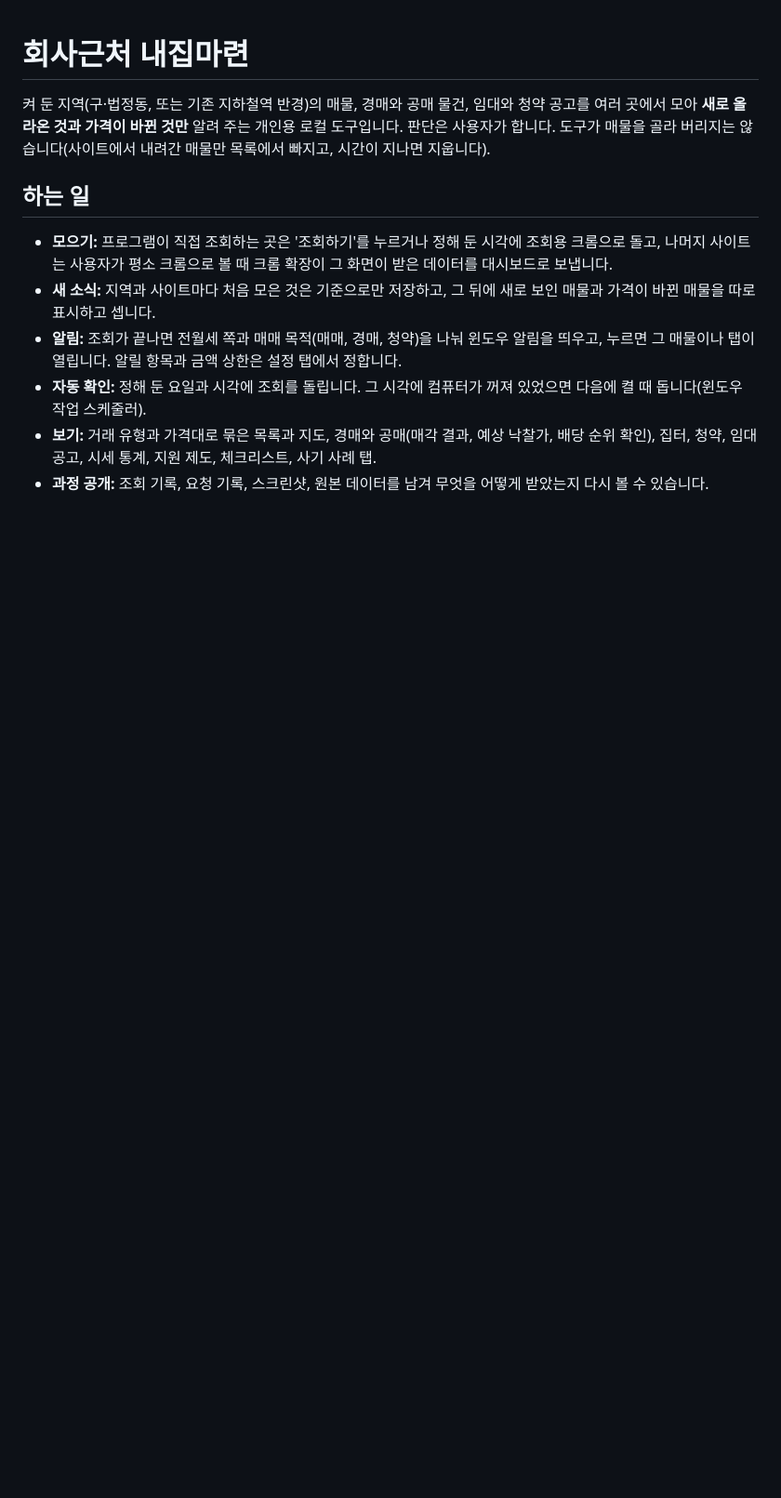
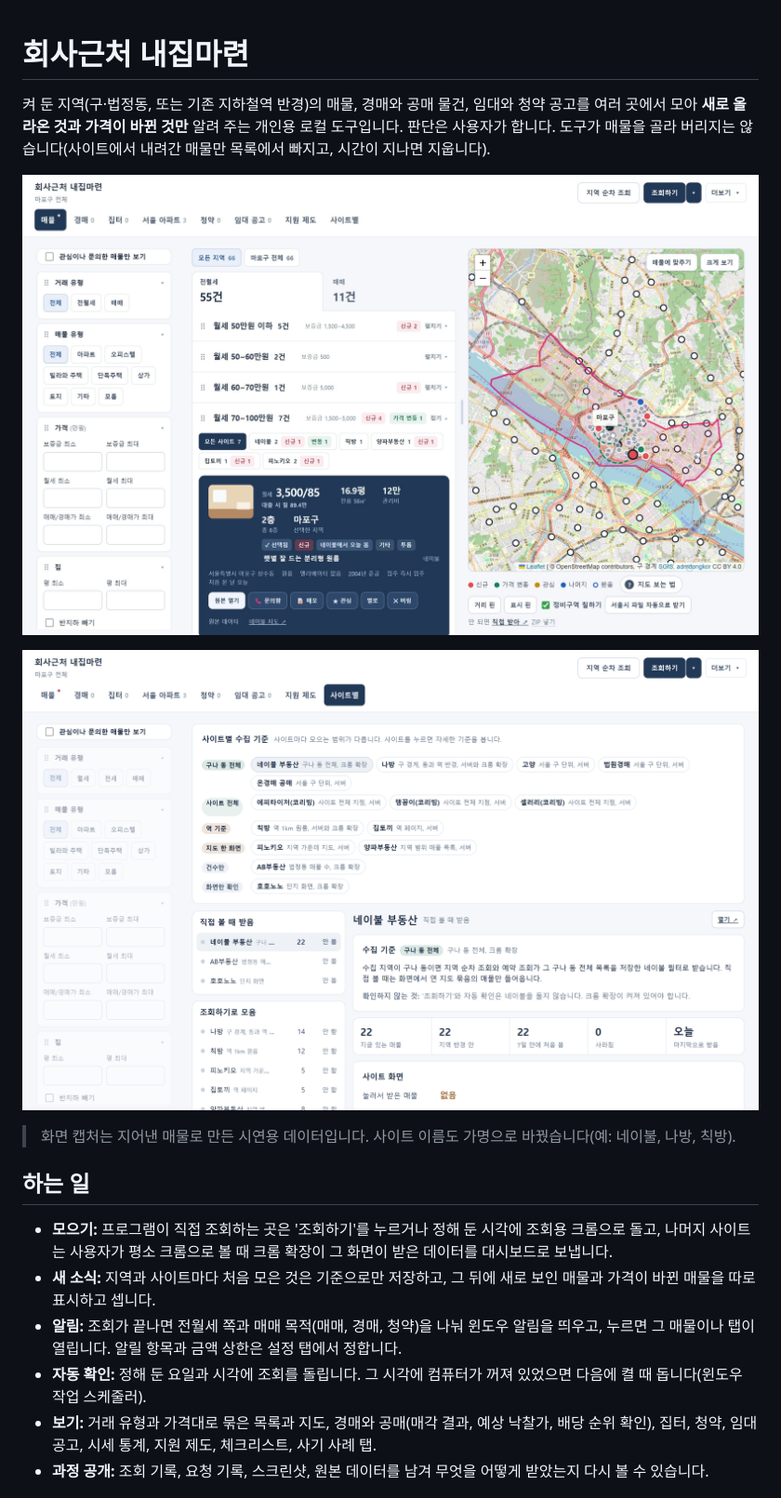
Before and after one commit to bedcoding/home-near-work, a Markdown page: README.md, the part around the change. Shown at 93% size. GitHub-like rendering; pictures changed too: assets/readme/listings-cards.jpg (added), assets/readme/sites.png (added); blank space fills up the shorter version.

Commit message:
README에 시연용 화면 캡처 넣기: 지어낸 매물과 가명 사이트 이름으로 찍은 매물 탭, 사이트별 탭

```diff
--- a/README.md
+++ b/README.md
@@ -3,6 +3,12 @@
 켜 둔 지역(구·법정동, 또는 기존 지하철역 반경)의 매물, 경매와 공매 물건, 임대와 청약 공고를 여러 곳에서 모아
 **새로 올라온 것과 가격이 바뀐 것만** 알려 주는 개인용 로컬 도구입니다.
 판단은 사용자가 합니다. 도구가 매물을 골라 버리지는 않습니다(사이트에서 내려간 매물만 목록에서 빠지고, 시간이 지나면 지웁니다).
+
+![매물 탭: 가격대로 묶은 목록, 펼친 매물 카드, 지도](assets/readme/listings-cards.jpg)
+
+![사이트별 탭: 사이트마다 모으는 범위와 받은 건수](assets/readme/sites.png)
+
+> 화면 캡처는 지어낸 매물로 만든 시연용 데이터입니다. 사이트 이름도 가명으로 바꿨습니다(예: 네이불, 나방, 칙방).
 
 ## 하는 일
 
```
